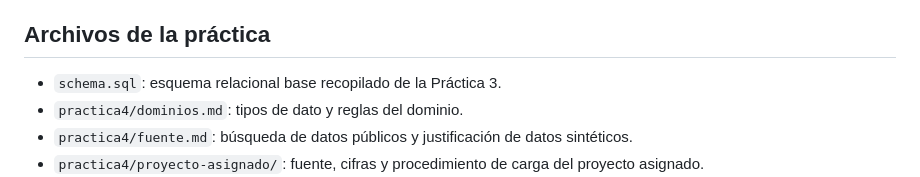
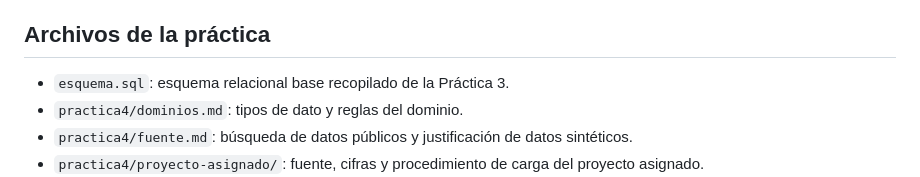
Before and after one commit to OmarFloresIIA/PRACTICABD_4-5, a Markdown page: Estructura-principal/README.md, the part around the change. Rendered like a GitHub page.

Commit message:
Alinear nombre del esquema base con el enunciado

```diff
--- a/Estructura-principal/README.md
+++ b/Estructura-principal/README.md
@@ -51,7 +51,7 @@ El usuario `usuario_app` se crea mediante el script de permisos. No se guardan c
 
 ## Archivos de la práctica
 
-- `schema.sql`: esquema relacional base recopilado de la Práctica 3.
+- `esquema.sql`: esquema relacional base recopilado de la Práctica 3.
 - `practica4/dominios.md`: tipos de dato y reglas del dominio.
 - `practica4/fuente.md`: búsqueda de datos públicos y justificación de datos sintéticos.
 - `practica4/proyecto-asignado/`: fuente, cifras y procedimiento de carga del proyecto asignado.
```
